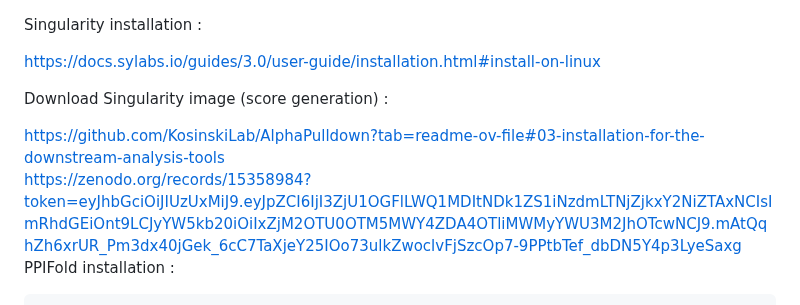
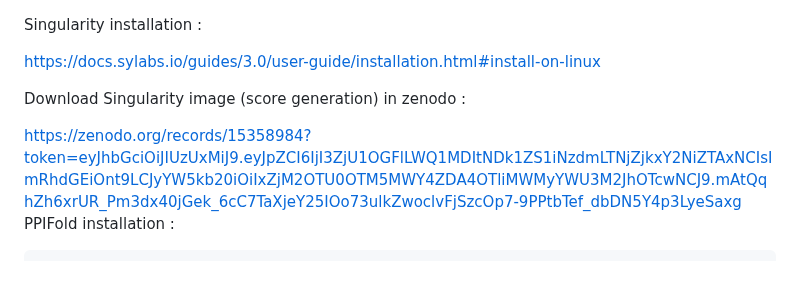
Before and after one commit to Qrouger/PPIFold, a Markdown page: README.md, the part around the change. Rendered like a GitHub page; blank space fills up the shorter version.

````diff
--- a/README.md
+++ b/README.md
@@ -52,11 +52,9 @@ Singularity installation :<br>
 
 https://docs.sylabs.io/guides/3.0/user-guide/installation.html#install-on-linux
 
-Download Singularity image (score generation) :<br>
+Download Singularity image (score generation) in zenodo :<br>
 
-[https://github.com/KosinskiLab/AlphaPulldown?tab=readme-ov-file#03-installation-for-the-downstream-analysis-tools
-](https://github.com/KosinskiLab/AlphaPulldown/blob/main/alphapulldown/analysis_pipeline/alpha_analysis_jax0.4.def)<br>
-https://zenodo.org/records/15358984?token=eyJhbGciOiJIUzUxMiJ9.eyJpZCI6IjI3ZjU1OGFlLWQ1MDItNDk1ZS1iNzdmLTNjZjkxY2NiZTAxNCIsImRhdGEiOnt9LCJyYW5kb20iOiIxZjM2OTU0OTM5MWY4ZDA4OTliMWMyYWU3M2JhOTcwNCJ9.mAtQqhZh6xrUR_Pm3dx40jGek_6cC7TaXjeY25IOo73ulkZwoclvFjSzcOp7-9PPtbTef_dbDN5Y4p3LyeSaxg
+https://zenodo.org/records/15358984?token=eyJhbGciOiJIUzUxMiJ9.eyJpZCI6IjI3ZjU1OGFlLWQ1MDItNDk1ZS1iNzdmLTNjZjkxY2NiZTAxNCIsImRhdGEiOnt9LCJyYW5kb20iOiIxZjM2OTU0OTM5MWY4ZDA4OTliMWMyYWU3M2JhOTcwNCJ9.mAtQqhZh6xrUR_Pm3dx40jGek_6cC7TaXjeY25IOo73ulkZwoclvFjSzcOp7-9PPtbTef_dbDN5Y4p3LyeSaxg <br>
 PPIFold installation :<br>
 ```bash
 conda create -n PPIFold -c omnia -c bioconda -c conda-forge python==3.11 openmm==8.0 pdbfixer==1.9 kalign2 networkx hhsuite hmmer
````
